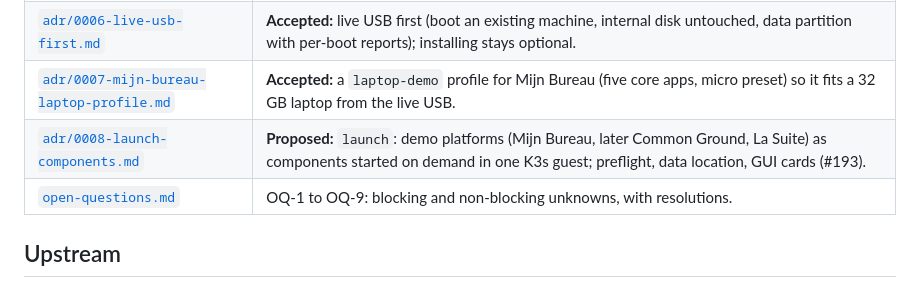
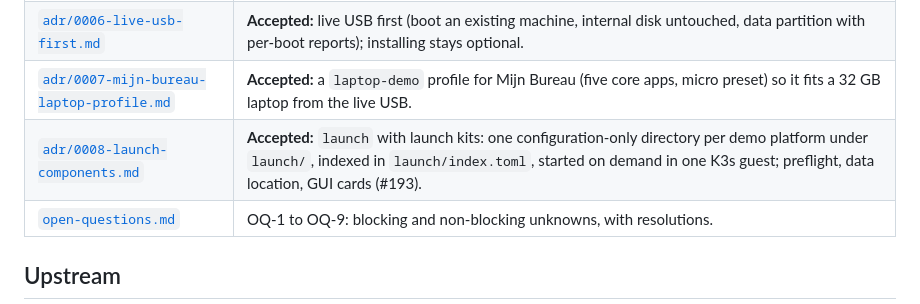
Before and after one commit to EduardWitteveen/dawo-appliance, a Markdown page: docs/README.md, the part around the change. Drawn GitHub-style.

Commit message:
docs(adr): 0008 accepted with launch kits: one config-only directory per component (#193)

```diff
--- a/docs/README.md
+++ b/docs/README.md
@@ -68,7 +68,7 @@ In the repository root, following the OpenWebconcept / D-OmniTwin layout (draft,
 | [`adr/0005-ai-agent-conduct.md`](adr/0005-ai-agent-conduct.md) | **Accepted:** AI agent conduct and multi-agent workflow: GitHub as SSOT, thoughtful investigation, English conventions, safety. |
 | [`adr/0006-live-usb-first.md`](adr/0006-live-usb-first.md) | **Accepted:** live USB first (boot an existing machine, internal disk untouched, data partition with per-boot reports); installing stays optional. |
 | [`adr/0007-mijn-bureau-laptop-profile.md`](adr/0007-mijn-bureau-laptop-profile.md) | **Accepted:** a `laptop-demo` profile for Mijn Bureau (five core apps, micro preset) so it fits a 32 GB laptop from the live USB. |
-| [`adr/0008-launch-components.md`](adr/0008-launch-components.md) | **Proposed:** `launch`: demo platforms (Mijn Bureau, later Common Ground, La Suite) as components started on demand in one K3s guest; preflight, data location, GUI cards (#193). |
+| [`adr/0008-launch-components.md`](adr/0008-launch-components.md) | **Accepted:** `launch` with launch kits: one configuration-only directory per demo platform under `launch/`, indexed in `launch/index.toml`, started on demand in one K3s guest; preflight, data location, GUI cards (#193). |
 | [`open-questions.md`](open-questions.md) | OQ-1 to OQ-9: blocking and non-blocking unknowns, with resolutions. |
 
 ## Upstream
```
Also changed, not shown: docs/adr/0008-launch-components.md (+45 -16 lines).
